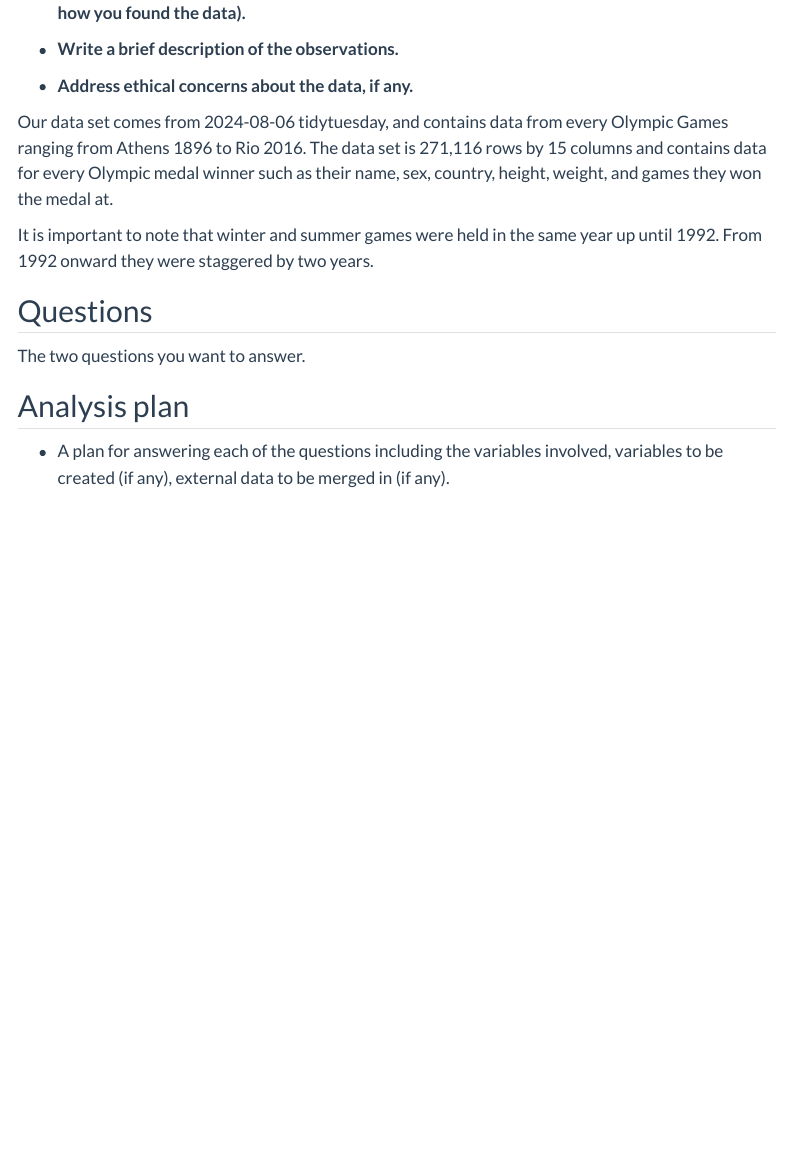
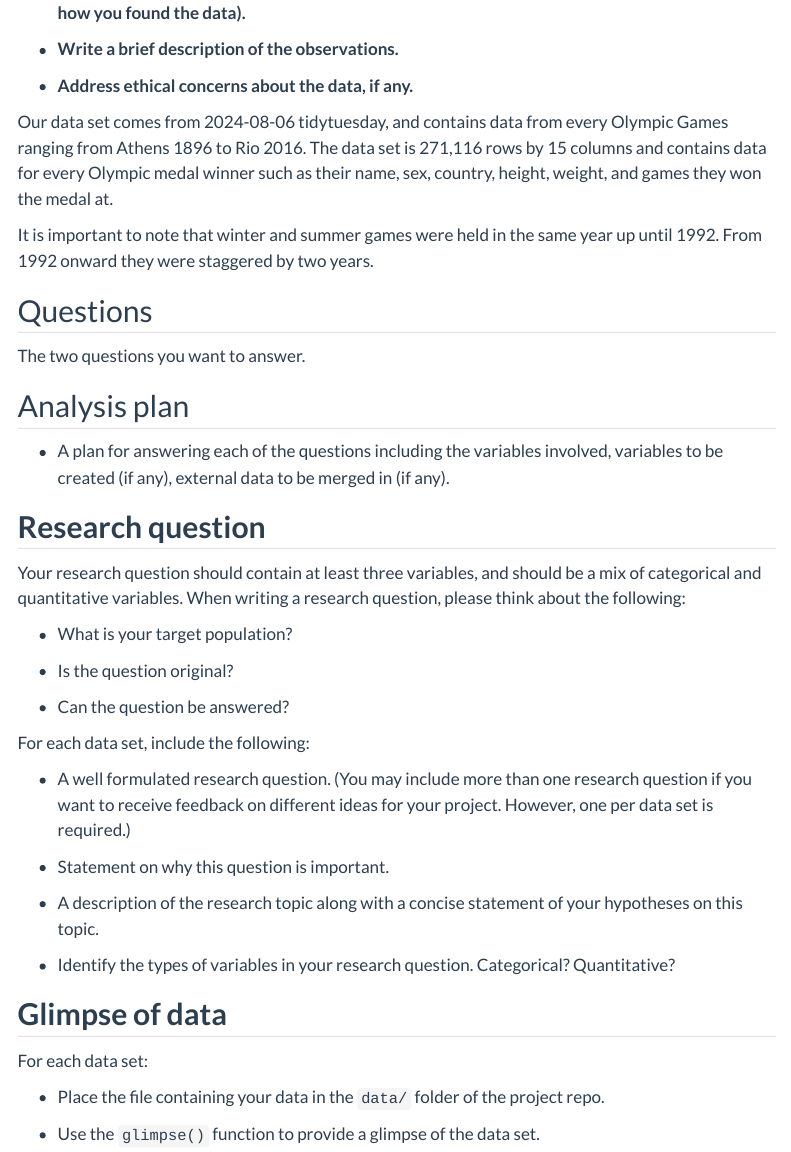
Before and after one commit to INFO-526-F24/project-01-MintMindsForDataViz, a Quarto document (proposal.qmd): the page in a window 1100 px wide, from 940 px down. Rendered offline with R 4.5, knitr and Pandoc in place of Quarto, with nearby package versions; some code elsewhere in the file could not run offline; menus at the side of the page are left out; long lines of code are wrapped.

Commit message:
Added in questions we need to answer and add two datasets

```diff
--- a/proposal.qmd
+++ b/proposal.qmd
@@ -71,3 +71,31 @@ The two questions you want to answer.
 ## Analysis plan
 
 -   A plan for answering each of the questions including the variables involved, variables to be created (if any), external data to be merged in (if any).
+
+## **Research question**
+
+Your research question should contain at least three variables, and should be a mix of categorical and quantitative variables. When writing a research question, please think about the following:
+
+-   What is your target population?
+
+-   Is the question original?
+
+-   Can the question be answered?
+
+For each data set, include the following:
+
+-   A well formulated research question. (You may include more than one research question if you want to receive feedback on different ideas for your project. However, one per data set is required.)
+
+-   Statement on why this question is important.
+
+-   A description of the research topic along with a concise statement of your hypotheses on this topic.
+
+-   Identify the types of variables in your research question. Categorical? Quantitative?
+
+## **Glimpse of data**
+
+For each data set:
+
+-   Place the file containing your data in the `data/` folder of the project repo.
+
+-   Use the `glimpse()` function to provide a glimpse of the data set.
```
